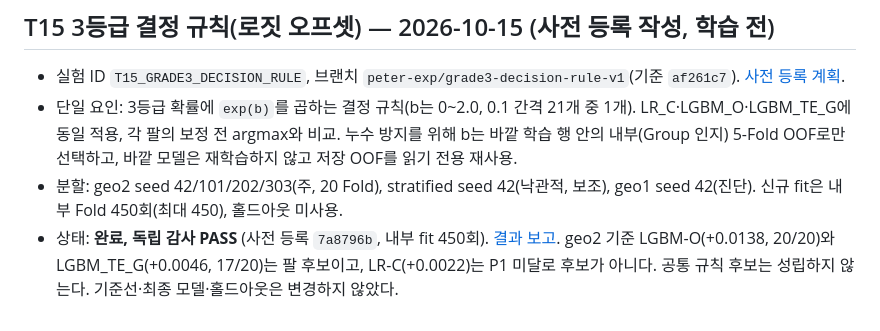
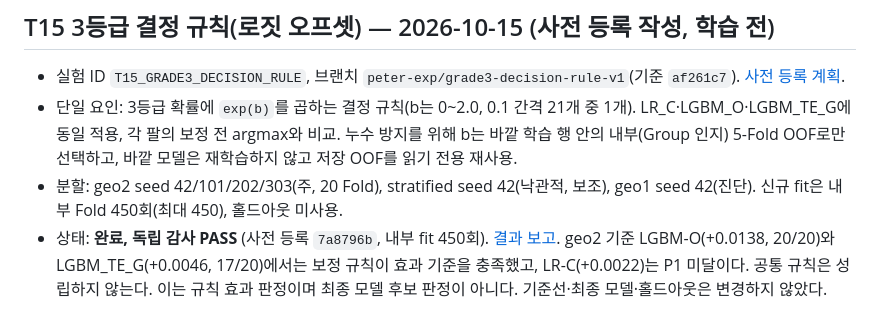
Before and after one commit to Peter-jackson12/earthquake, a Markdown page: docs/PLAN.md, the part around the change. GitHub-like rendering.

```diff
--- a/docs/PLAN.md
+++ b/docs/PLAN.md
@@ -62,4 +62,4 @@ main 통합, 팀 최종 선정과 평가 정책, 팀원별 전체 과정 수행,
 - 실험 ID `T15_GRADE3_DECISION_RULE`, 브랜치 `peter-exp/grade3-decision-rule-v1`(기준 `af261c7`). [사전 등록 계획](T15_GRADE3_DECISION_RULE_PLAN.md).
 - 단일 요인: 3등급 확률에 `exp(b)`를 곱하는 결정 규칙(b는 0~2.0, 0.1 간격 21개 중 1개). LR_C·LGBM_O·LGBM_TE_G에 동일 적용, 각 팔의 보정 전 argmax와 비교. 누수 방지를 위해 b는 바깥 학습 행 안의 내부(Group 인지) 5-Fold OOF로만 선택하고, 바깥 모델은 재학습하지 않고 저장 OOF를 읽기 전용 재사용.
 - 분할: geo2 seed 42/101/202/303(주, 20 Fold), stratified seed 42(낙관적, 보조), geo1 seed 42(진단). 신규 fit은 내부 Fold 450회(최대 450), 홀드아웃 미사용.
-- 상태: **완료, 독립 감사 PASS** (사전 등록 `7a8796b`, 내부 fit 450회). [결과 보고](../reports/GRADE3_DECISION_RULE_20261015.md). geo2 기준 LGBM-O(+0.0138, 20/20)와 LGBM_TE_G(+0.0046, 17/20)는 팔 후보이고, LR-C(+0.0022)는 P1 미달로 후보가 아니다. 공통 규칙 후보는 성립하지 않는다. 기준선·최종 모델·홀드아웃은 변경하지 않았다.
+- 상태: **완료, 독립 감사 PASS** (사전 등록 `7a8796b`, 내부 fit 450회). [결과 보고](../reports/GRADE3_DECISION_RULE_20261015.md). geo2 기준 LGBM-O(+0.0138, 20/20)와 LGBM_TE_G(+0.0046, 17/20)에서는 보정 규칙이 효과 기준을 충족했고, LR-C(+0.0022)는 P1 미달이다. 공통 규칙은 성립하지 않는다. 이는 규칙 효과 판정이며 최종 모델 후보 판정이 아니다. 기준선·최종 모델·홀드아웃은 변경하지 않았다.
```
Also changed, not shown: reports/GRADE3_DECISION_RULE_20261015.md (+6 -5 lines).
